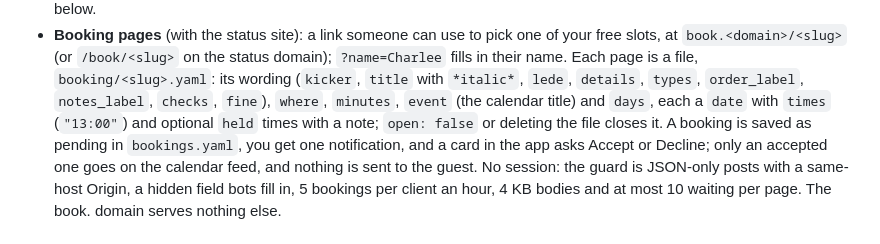
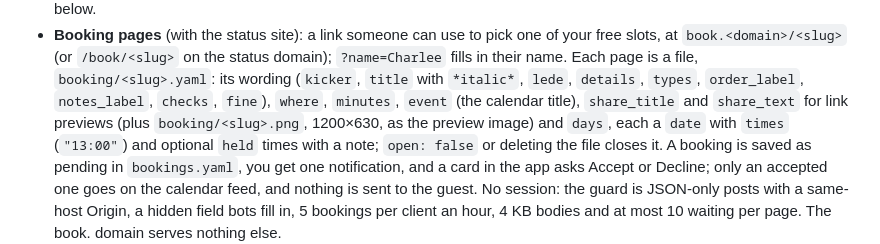
Before and after one commit to IDES0/daylog, a Markdown page: README.md, the part around the change. GitHub-like rendering.

Commit message:
README: booking page link previews
Co-Authored-By: Claude Opus 5.5 <noreply@anthropic.com>
Claude-Session: https://claude.ai/code/session_01U6oj2Z9kt1YLcEYEFXedeT

```diff
--- a/README.md
+++ b/README.md
@@ -201,7 +201,9 @@ until its variable is set, and 404s everything else:
   the status domain); `?name=Charlee` fills in their name. Each page is a
   file, `booking/<slug>.yaml`: its wording (`kicker`, `title` with `*italic*`,
   `lede`, `details`, `types`, `order_label`, `notes_label`, `checks`, `fine`),
-  `where`, `minutes`, `event` (the calendar title) and `days`, each a `date`
+  `where`, `minutes`, `event` (the calendar title), `share_title` and
+  `share_text` for link previews (plus `booking/<slug>.png`, 1200×630, as the
+  preview image) and `days`, each a `date`
   with `times` (`"13:00"`) and optional `held` times with a note; `open:
   false` or deleting the file closes it. A booking is saved as pending in
   `bookings.yaml`, you get one notification, and a card in the app asks
```
